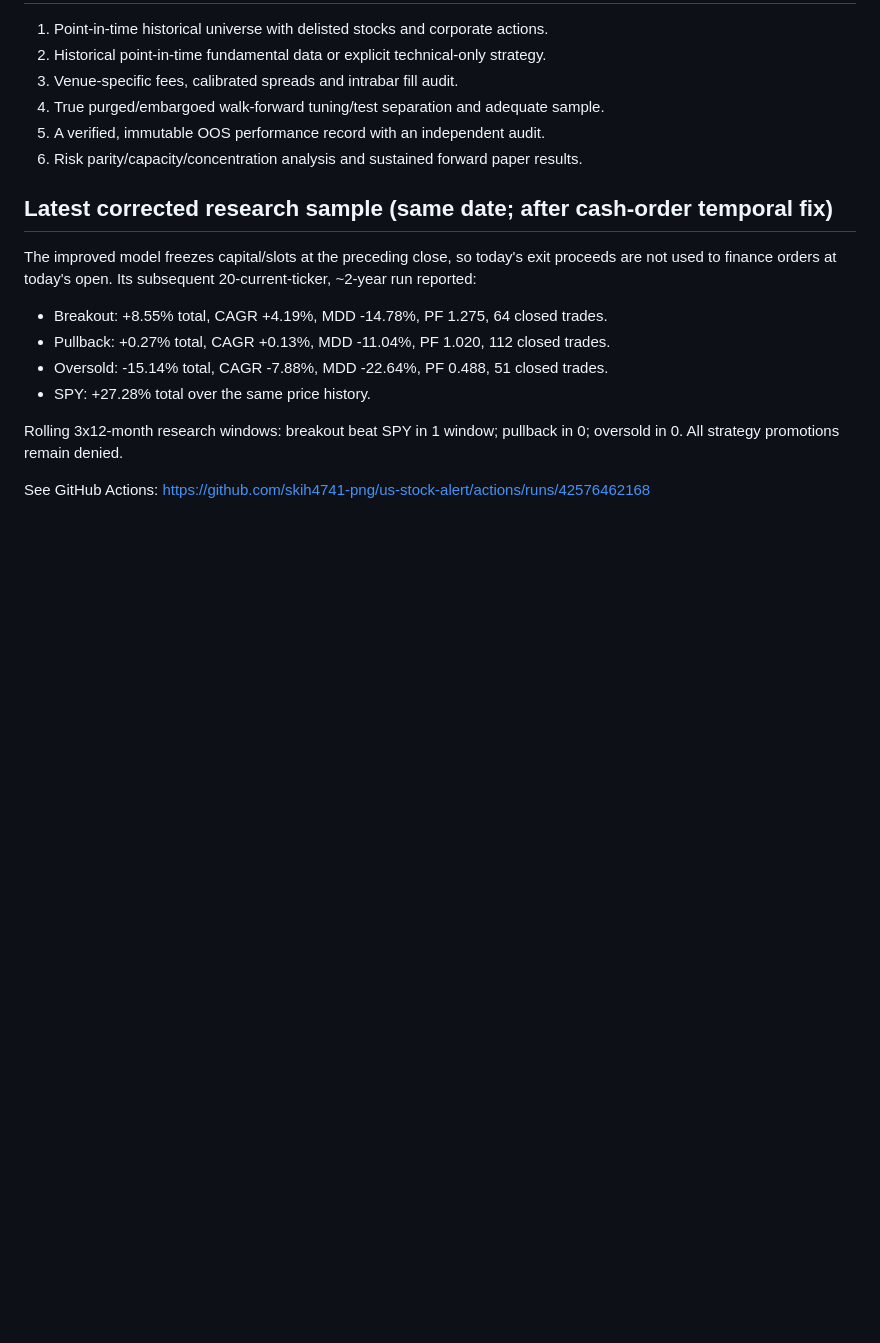
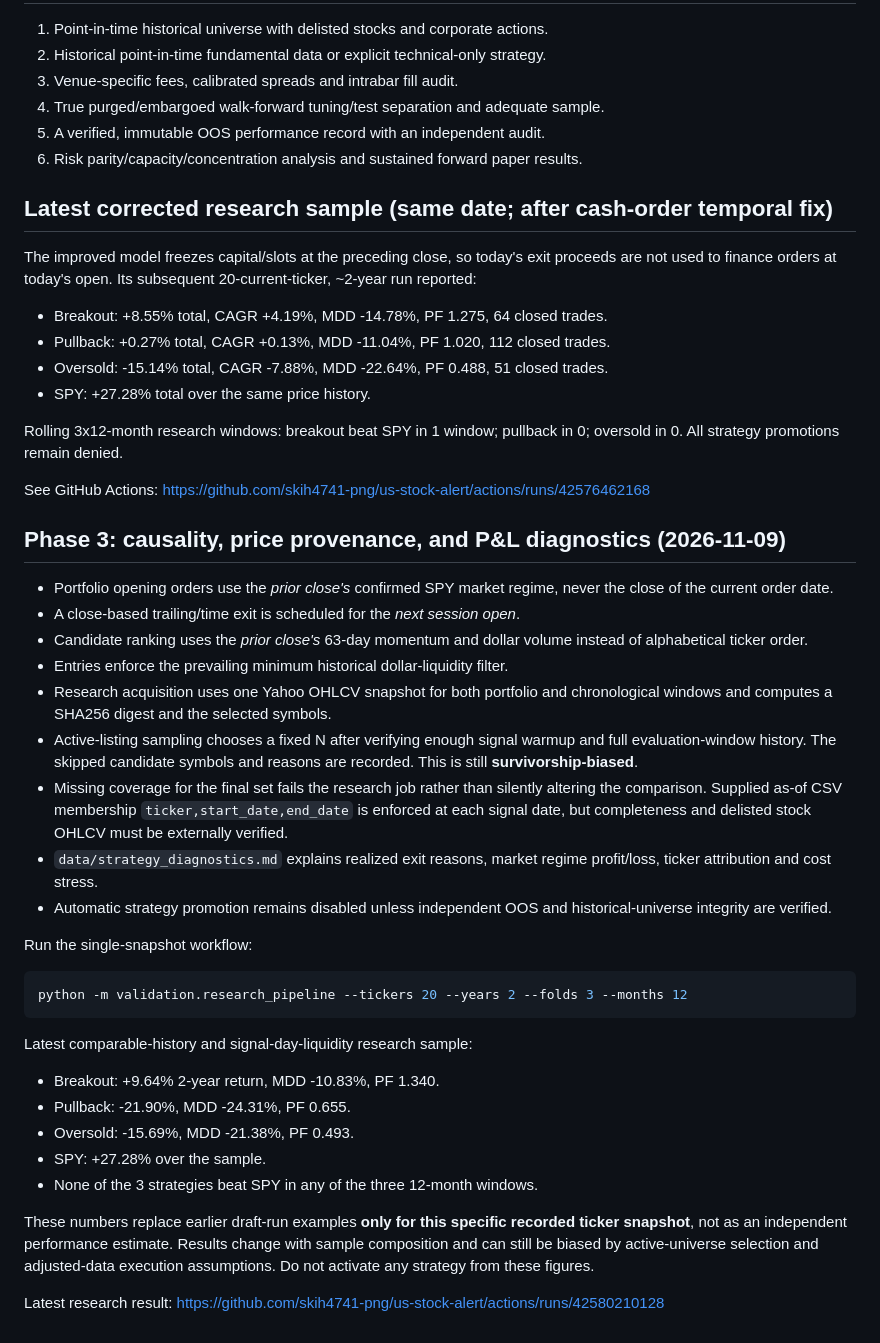
Before and after one commit to skih4741-png/us-stock-alert, a Markdown page: docs/STRATEGY_VALIDATION.md, the part around the change. GitHub-like rendering; blank space fills up the shorter version.

Commit message:
docs: record causal fill fixes, strict snapshot provenance, and latest research performance

````diff
--- a/docs/STRATEGY_VALIDATION.md
+++ b/docs/STRATEGY_VALIDATION.md
@@ -102,3 +102,46 @@ Rolling 3x12-month research windows: breakout beat SPY in 1 window;
 pullback in 0; oversold in 0. All strategy promotions remain denied.
 
 See GitHub Actions: https://github.com/skih4741-png/us-stock-alert/actions/runs/42576462168
+
+## Phase 3: causality, price provenance, and P&L diagnostics (2026-11-09)
+
+- Portfolio opening orders use the *prior close's* confirmed SPY market
+  regime, never the close of the current order date.
+- A close-based trailing/time exit is scheduled for the *next session open*.
+- Candidate ranking uses the *prior close's* 63-day momentum and dollar volume
+  instead of alphabetical ticker order.
+- Entries enforce the prevailing minimum historical dollar-liquidity filter.
+- Research acquisition uses one Yahoo OHLCV snapshot for both portfolio and
+  chronological windows and computes a SHA256 digest and the selected symbols.
+- Active-listing sampling chooses a fixed N after verifying enough signal
+  warmup and full evaluation-window history. The skipped candidate symbols and
+  reasons are recorded. This is still **survivorship-biased**.
+- Missing coverage for the final set fails the research job rather than
+  silently altering the comparison. Supplied as-of CSV membership
+  `ticker,start_date,end_date` is enforced at each signal date, but
+  completeness and delisted stock OHLCV must be externally verified.
+- `data/strategy_diagnostics.md` explains realized exit reasons, market
+  regime profit/loss, ticker attribution and cost stress.
+- Automatic strategy promotion remains disabled unless independent OOS
+  and historical-universe integrity are verified.
+
+Run the single-snapshot workflow:
+```bash
+python -m validation.research_pipeline --tickers 20 --years 2 --folds 3 --months 12
+```
+
+Latest comparable-history and signal-day-liquidity research sample:
+- Breakout: +9.64% 2-year return, MDD -10.83%, PF 1.340.
+- Pullback: -21.90%, MDD -24.31%, PF 0.655.
+- Oversold: -15.69%, MDD -21.38%, PF 0.493.
+- SPY: +27.28% over the sample.
+- None of the 3 strategies beat SPY in any of the three 12-month windows.
+
+These numbers replace earlier draft-run examples **only for this
+specific recorded ticker snapshot**, not as an independent performance
+estimate. Results change with sample composition and can still be
+biased by active-universe selection and adjusted-data execution
+assumptions. Do not activate any strategy from these figures.
+
+Latest research result:
+https://github.com/skih4741-png/us-stock-alert/actions/runs/42580210128
````
